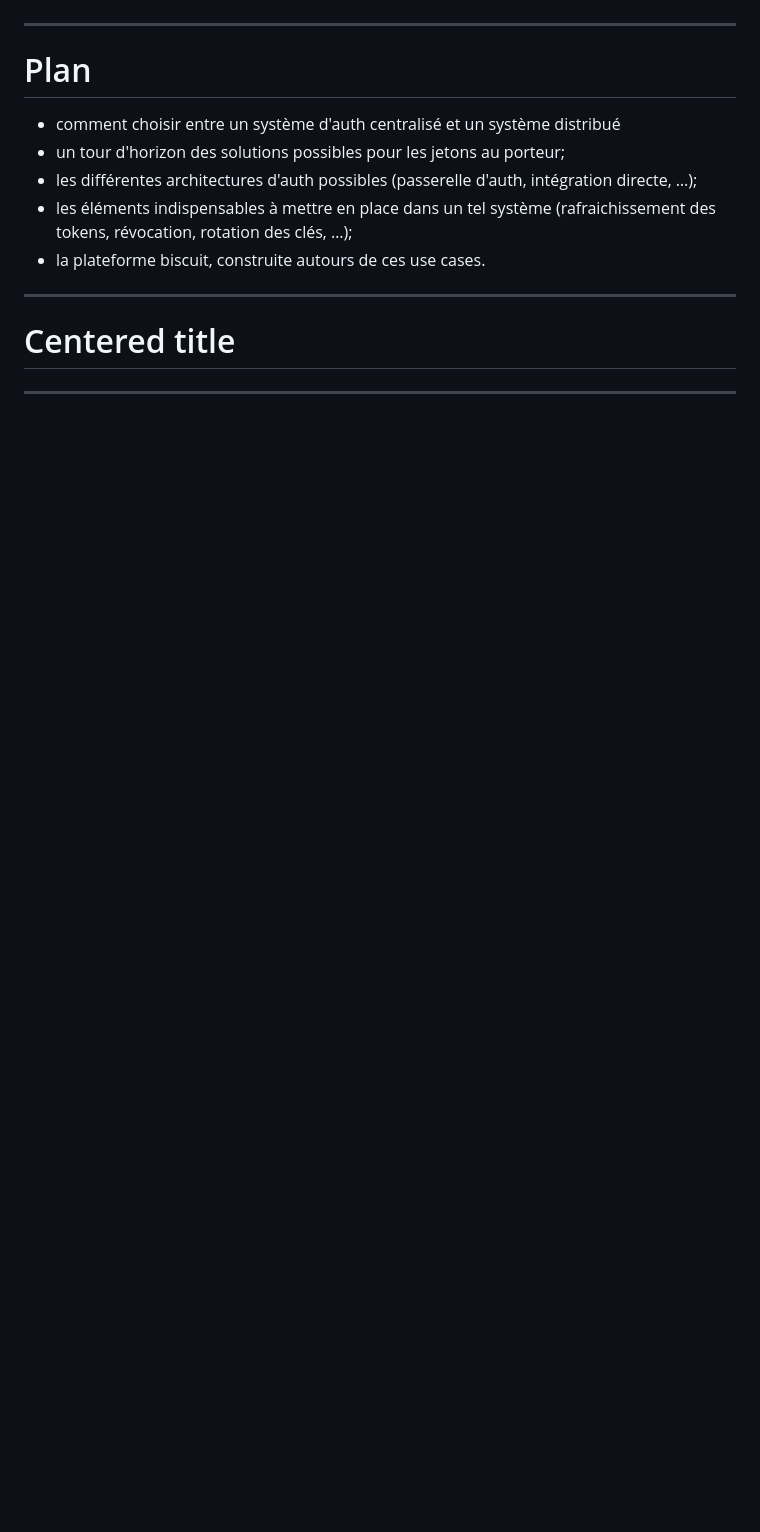
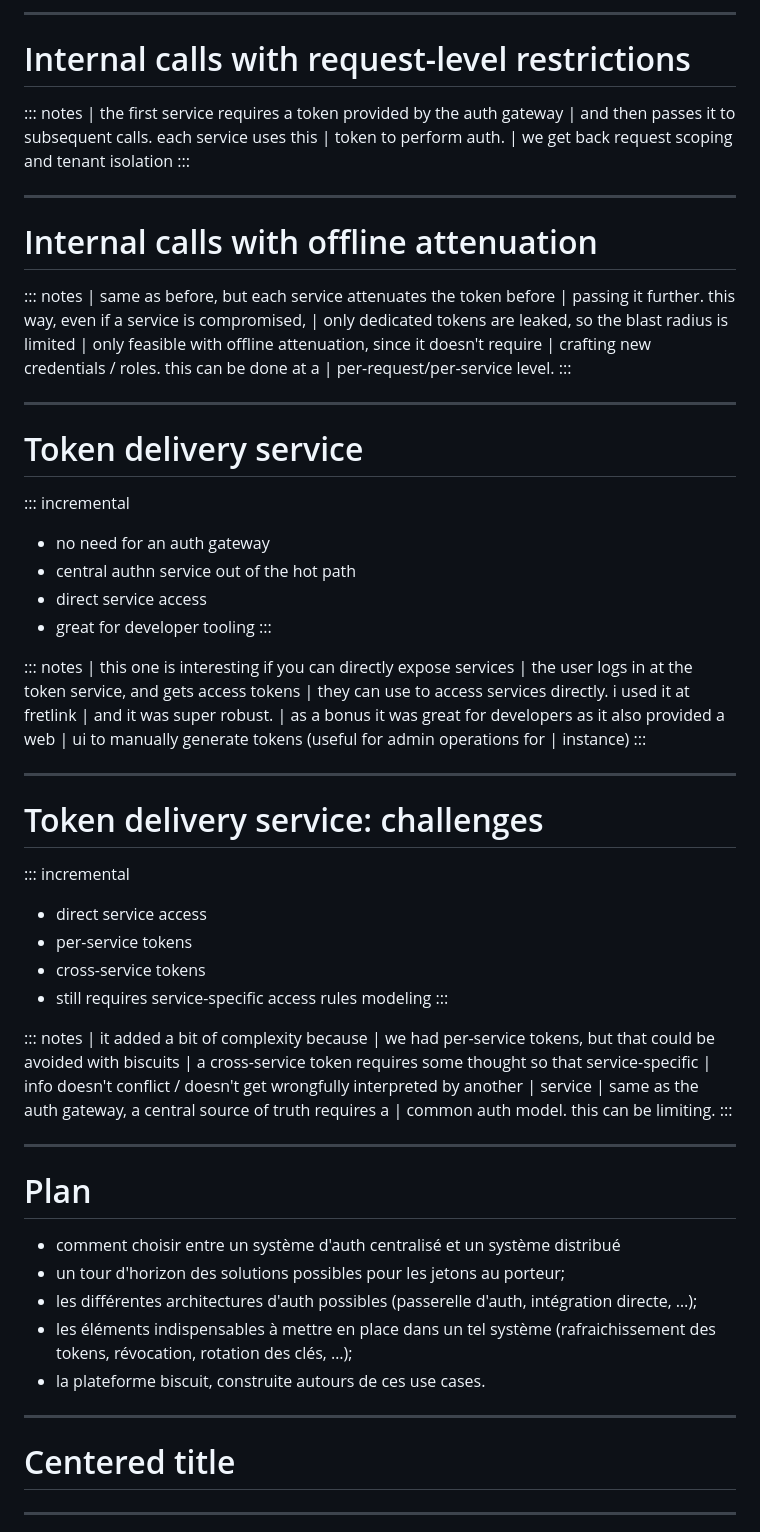
Before and after one commit to divarvel/dist-auth-talk, a Markdown page: slides.md, the part around the change printed below. Rendered like a GitHub page; blank space fills up the shorter version.

```diff
--- a/slides.md
+++ b/slides.md
@@ -272,3 +366,70 @@ author:
+---
+
+# Internal calls with request-level restrictions
+
+
+::: notes
+| the first service requires a token provided by the auth gateway
+| and then passes it to subsequent calls. each service uses this
+| token to perform auth.
+| we get back request scoping and tenant isolation
+:::
+
+---
+
+# Internal calls with offline attenuation
+
+
+::: notes
+| same as before, but each service attenuates the token before
+| passing it further. this way, even if a service is compromised,
+| only dedicated tokens are leaked, so the blast radius is limited
+| only feasible with offline attenuation, since it doesn't require
+| crafting new credentials / roles. this can be done at a
+| per-request/per-service level.
+:::
+
+---
+
+# Token delivery service
+
+::: incremental
+- no need for an auth gateway
+- central authn service out of the hot path
+- direct service access
+- great for developer tooling
+:::
+
+::: notes
+| this one is interesting if you can directly expose services
+| the user logs in at the token service, and gets access tokens
+| they can use to access services directly. i used it at fretlink
+| and it was super robust.
+| as a bonus it was great for developers as it also provided a web
+| ui to manually generate tokens (useful for admin operations for
+| instance)
+:::
+
+---
+
+# Token delivery service: challenges
+
+::: incremental
+- direct service access
+- per-service tokens
+- cross-service tokens
+- still requires service-specific access rules modeling
+:::
+
+::: notes
+| it added a bit of complexity because
+| we had per-service tokens, but that could be avoided with biscuits
+| a cross-service token requires some thought so that service-specific
+| info doesn't conflict / doesn't get wrongfully interpreted by another
+| service
+| same as the auth gateway, a central source of truth requires a
+| common auth model. this can be limiting.
+:::
 
 ---
 
```
Also changed, not shown: other parts of slides.md (+98 -4 lines).
